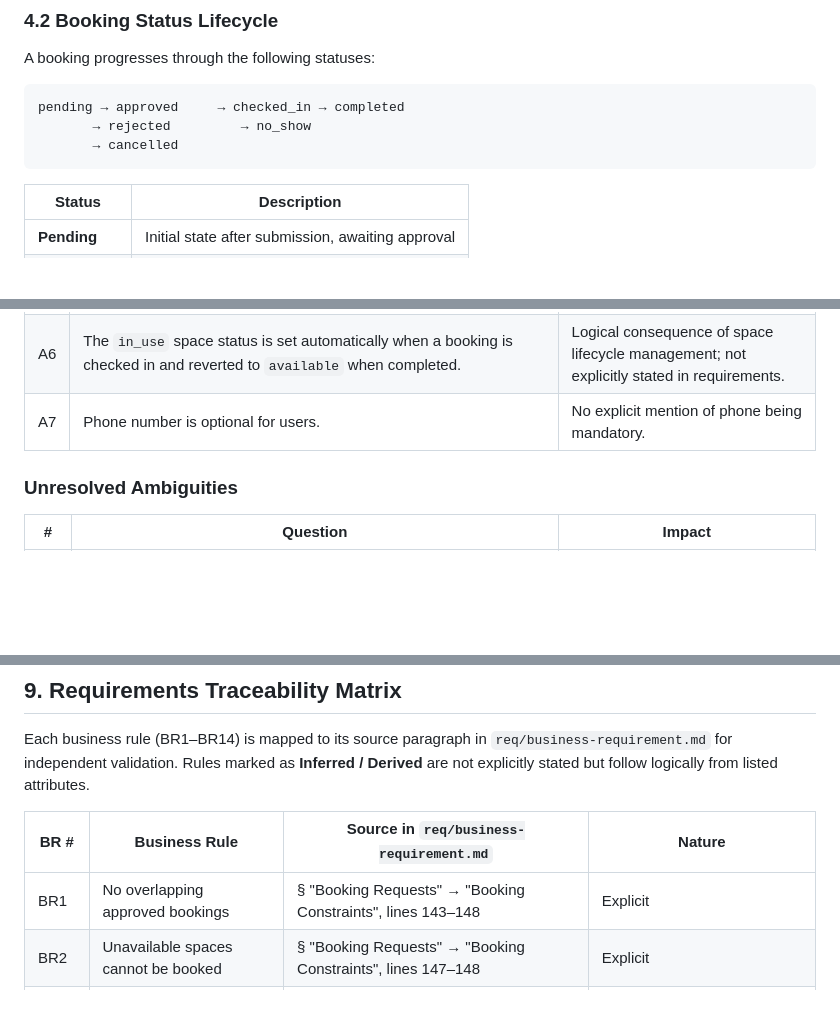
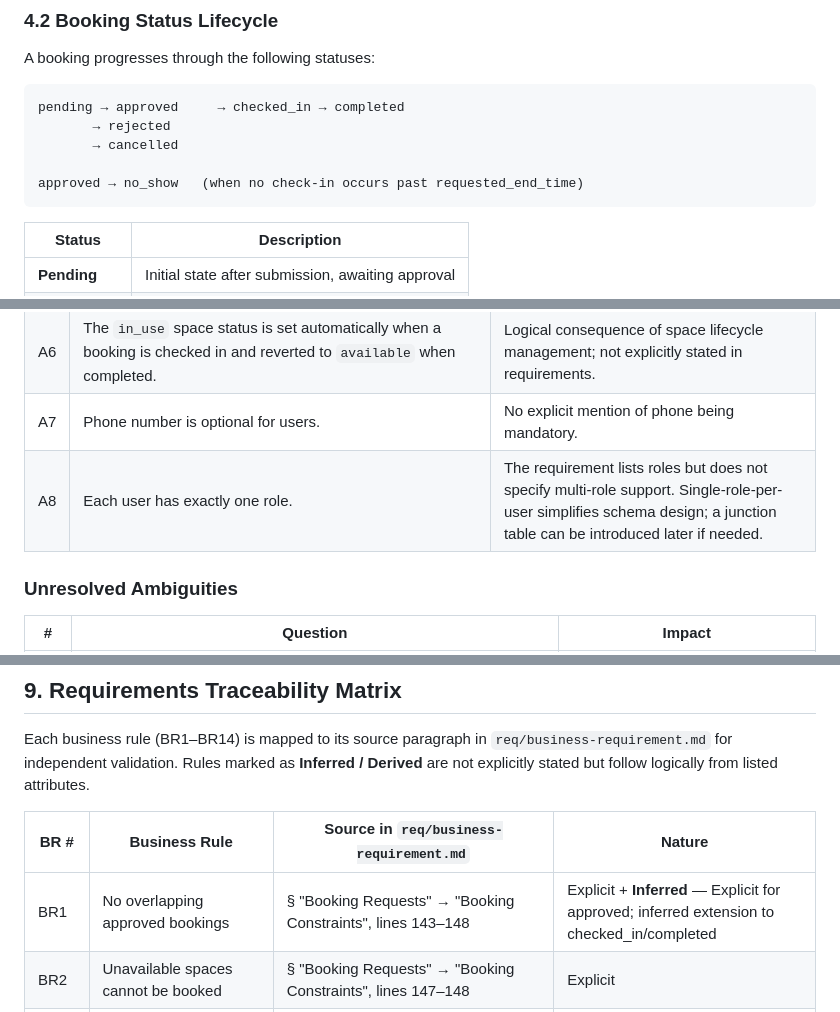
Before and after one commit to AmnO-O/CS486-Project, a Markdown page: outputs/01-business-req-analysis-G05.md, 3 parts joined by grey strips. Drawn GitHub-style; blank space fills up the shorter version.

Commit message:
refine task 1
- correct no-show diagram: no_show now arrows from approved (not checked_in)
- add explicit assumption A8: each user has exactly one role
- change traceability matrix BR1 from Explicit to Explicit + Inferred

````diff
--- a/outputs/01-business-req-analysis-G05.md
+++ b/outputs/01-business-req-analysis-G05.md
@@ -99,8 +99,10 @@ A booking progresses through the following statuses:
 
 ```
 pending → approved     → checked_in → completed
-       → rejected         → no_show
+       → rejected
        → cancelled
+
+approved → no_show   (when no check-in occurs past requested_end_time)
 ```
 
 | Status | Description |
@@ -251,6 +253,7 @@ A space with status `under_maintenance` cannot have approved bookings during the
 | A5 | The `no_show` status is set by facility staff after the requested start time passes without check-in. | The requirement lists `no_show` as a booking status but does not specify how it is triggered. |
 | A6 | The `in_use` space status is set automatically when a booking is checked in and reverted to `available` when completed. | Logical consequence of space lifecycle management; not explicitly stated in requirements. |
 | A7 | Phone number is optional for users. | No explicit mention of phone being mandatory. |
+| A8 | Each user has exactly one role. | The requirement lists roles but does not specify multi-role support. Single-role-per-user simplifies schema design; a junction table can be introduced later if needed. |
 
 ### Unresolved Ambiguities
 
@@ -270,7 +273,7 @@ Each business rule (BR1–BR14) is mapped to its source paragraph in `req/busine
 
 | BR # | Business Rule | Source in `req/business-requirement.md` | Nature |
 |---|---|---|---|
-| BR1 | No overlapping approved bookings | § "Booking Requests" → "Booking Constraints", lines 143–148 | Explicit |
+| BR1 | No overlapping approved bookings | § "Booking Requests" → "Booking Constraints", lines 143–148 | Explicit + **Inferred** — Explicit for approved; inferred extension to checked_in/completed |
 | BR2 | Unavailable spaces cannot be booked | § "Booking Requests" → "Booking Constraints", lines 147–148 | Explicit |
 | BR3 | Expected participants ≤ space capacity | § "Space Management" line 82 (`capacity`) + § "Booking Requests" line 119 (`expected participants`) — no explicit ≤ rule stated | **Inferred** — derived from two separate attribute lists |
 | BR4 | Maintenance blocks booking | § "Maintenance Management" → "Maintenance Constraint", lines 211–213 | Explicit |
````
